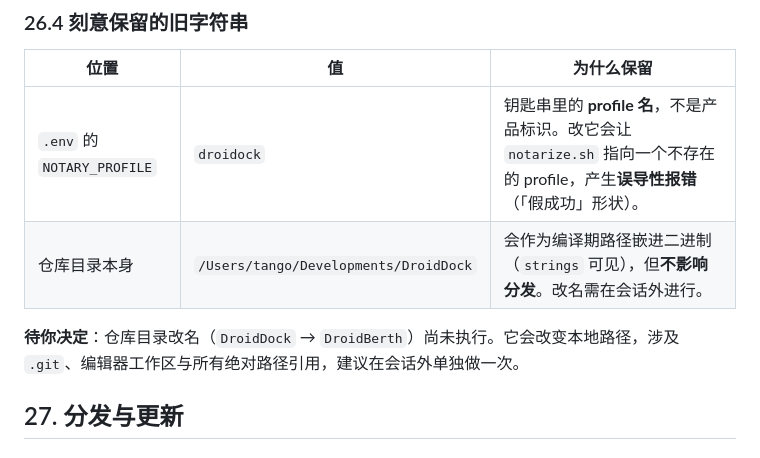
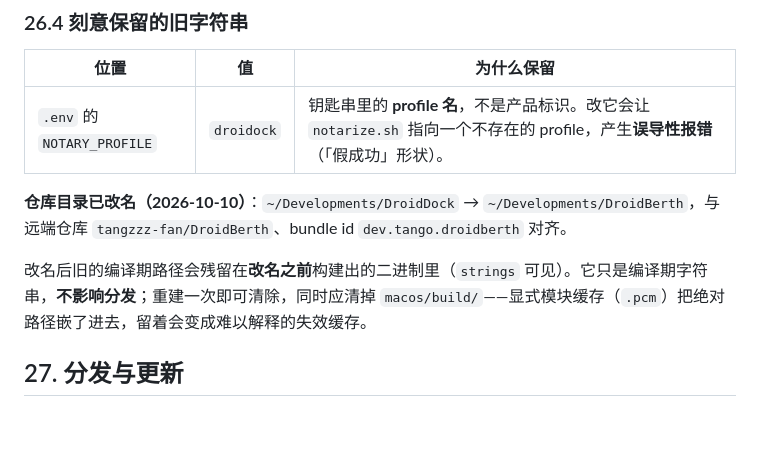
Before and after one commit to tangzzz-fan/DroidBerth, a Markdown page: docs/0926_01_PRD.md, the part around the change. Drawn GitHub-style; blank space fills up the shorter version.

Commit message:
docs: 仓库目录改名 DroidDock → DroidBerth，PRD §26.4 同步
远端仓库、产品名、bundle id 早已是 DroidBerth，只有本地目录还挂着废弃名，
同级目录（Marquee / TGReduxKit / DriverCareer）都按产品名命名，磁盘上搜 DroidBerth 找不到本体。
绝对路径引用只有 PRD §26.4 与旧的 09-26 记忆两处；.git/config、xcodeproj、
~/.workbuddy 下的技能与设置均无硬编码路径。

- PRD §26.4：删掉「仓库目录本身」行，换成改名记录
  并补一条：旧编译期路径会残留在改名前构建的二进制里（只是字符串，不影响分发），
  重建可清除；同时应清掉 macos/build/ —— .pcm 缓存嵌了绝对路径

```diff
--- a/docs/0926_01_PRD.md
+++ b/docs/0926_01_PRD.md
@@ -713,9 +713,10 @@ v1.0 把 ⌘C / ⌘V 列为「保留给文本和列表的默认行为，不覆
 | 位置 | 值 | 为什么保留 |
 |---|---|---|
 | `.env` 的 `NOTARY_PROFILE` | `droidock` | 钥匙串里的 **profile 名**，不是产品标识。改它会让 `notarize.sh` 指向一个不存在的 profile，产生**误导性报错**（「假成功」形状）。 |
-| 仓库目录本身 | `/Users/tango/Developments/DroidDock` | 会作为编译期路径嵌进二进制（`strings` 可见），但**不影响分发**。改名需在会话外进行。 |
 
-**待你决定**：仓库目录改名（`DroidDock` → `DroidBerth`）尚未执行。它会改变本地路径，涉及 `.git`、编辑器工作区与所有绝对路径引用，建议在会话外单独做一次。
+**仓库目录已改名（2026-10-10）**：`~/Developments/DroidDock` → `~/Developments/DroidBerth`，与远端仓库 `tangzzz-fan/DroidBerth`、bundle id `dev.tango.droidberth` 对齐。
+
+改名后旧的编译期路径会残留在**改名之前**构建出的二进制里（`strings` 可见）。它只是编译期字符串，**不影响分发**；重建一次即可清除，同时应清掉 `macos/build/`——显式模块缓存（`.pcm`）把绝对路径嵌了进去，留着会变成难以解释的失效缓存。
 
 ## 27. 分发与更新
 
```
